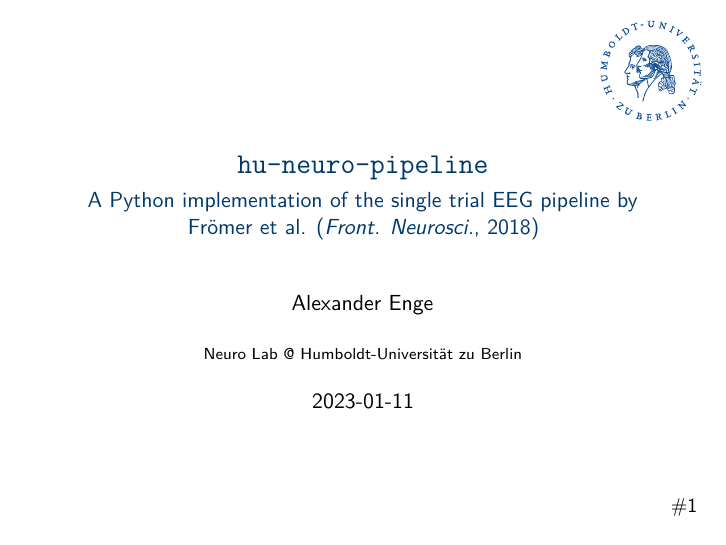
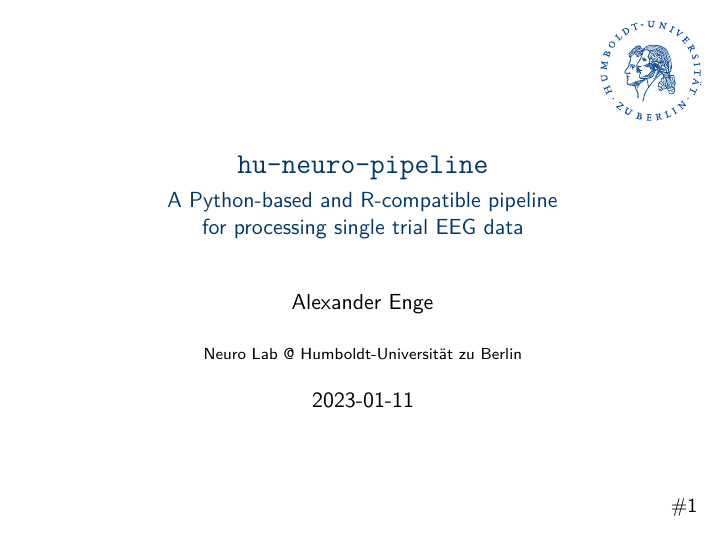
Before and after one commit to alexenge/hu-neuro-pipeline-workshop, an R Markdown document (slides.Rmd): page 1 of 39. Rendered offline with R 4.5, knitr and Pandoc, then LaTeX, with nearby package versions; code that draws random numbers runs with fixed seeds of ours; some code elsewhere in the file could not run offline.

Commit message:
Update subtitle

```diff
--- a/slides.Rmd
+++ b/slides.Rmd
@@ -1,8 +1,8 @@
 ---
 title: "`hu-neuro-pipeline`"
 subtitle: |
-  A Python implementation of the single trial EEG pipeline by Frömer et al.
-  [*Front. Neurosci.*, -@fromer2018]
+  A Python-based and R-compatible pipeline \
+  for processing single trial EEG data
 author: "Alexander Enge"
 institute: "Neuro Lab @ Humboldt-Universität zu Berlin"
 date: 2023-01-11
```
Also changed, not shown: 1 other file.
